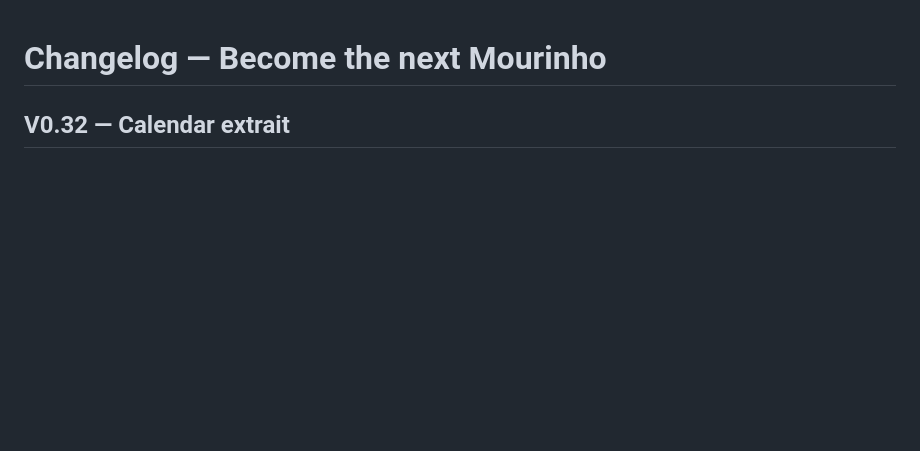
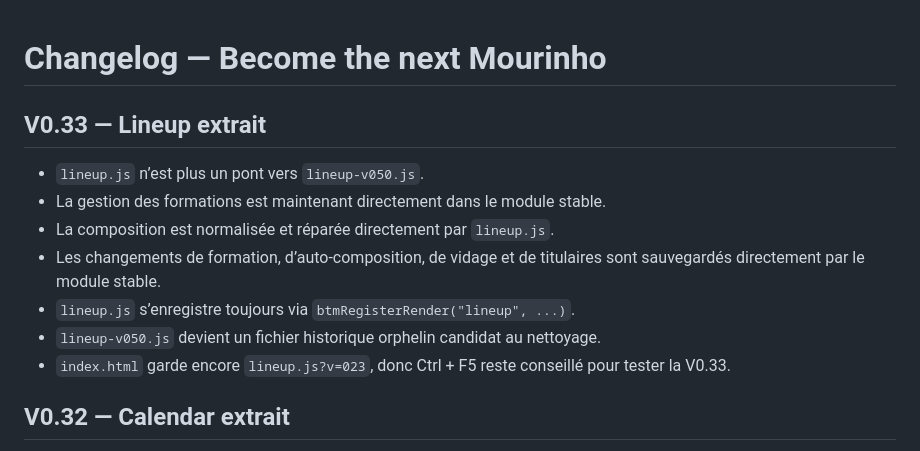
Before and after one commit to BenjaMalefoy7/become-the-next-mourinho, a Markdown page: CHANGELOG.md, the part around the change. Rendered like a GitHub page; blank space fills up the shorter version.

Commit message:
Update changelog for V0.33 lineup extraction

```diff
--- a/CHANGELOG.md
+++ b/CHANGELOG.md
@@ -1,4 +1,14 @@
 # Changelog — Become the next Mourinho
+
+## V0.33 — Lineup extrait
+
+- `lineup.js` n’est plus un pont vers `lineup-v050.js`.
+- La gestion des formations est maintenant directement dans le module stable.
+- La composition est normalisée et réparée directement par `lineup.js`.
+- Les changements de formation, d’auto-composition, de vidage et de titulaires sont sauvegardés directement par le module stable.
+- `lineup.js` s’enregistre toujours via `btmRegisterRender("lineup", ...)`.
+- `lineup-v050.js` devient un fichier historique orphelin candidat au nettoyage.
+- `index.html` garde encore `lineup.js?v=023`, donc Ctrl + F5 reste conseillé pour tester la V0.33.
 
 ## V0.32 — Calendar extrait
 
```
